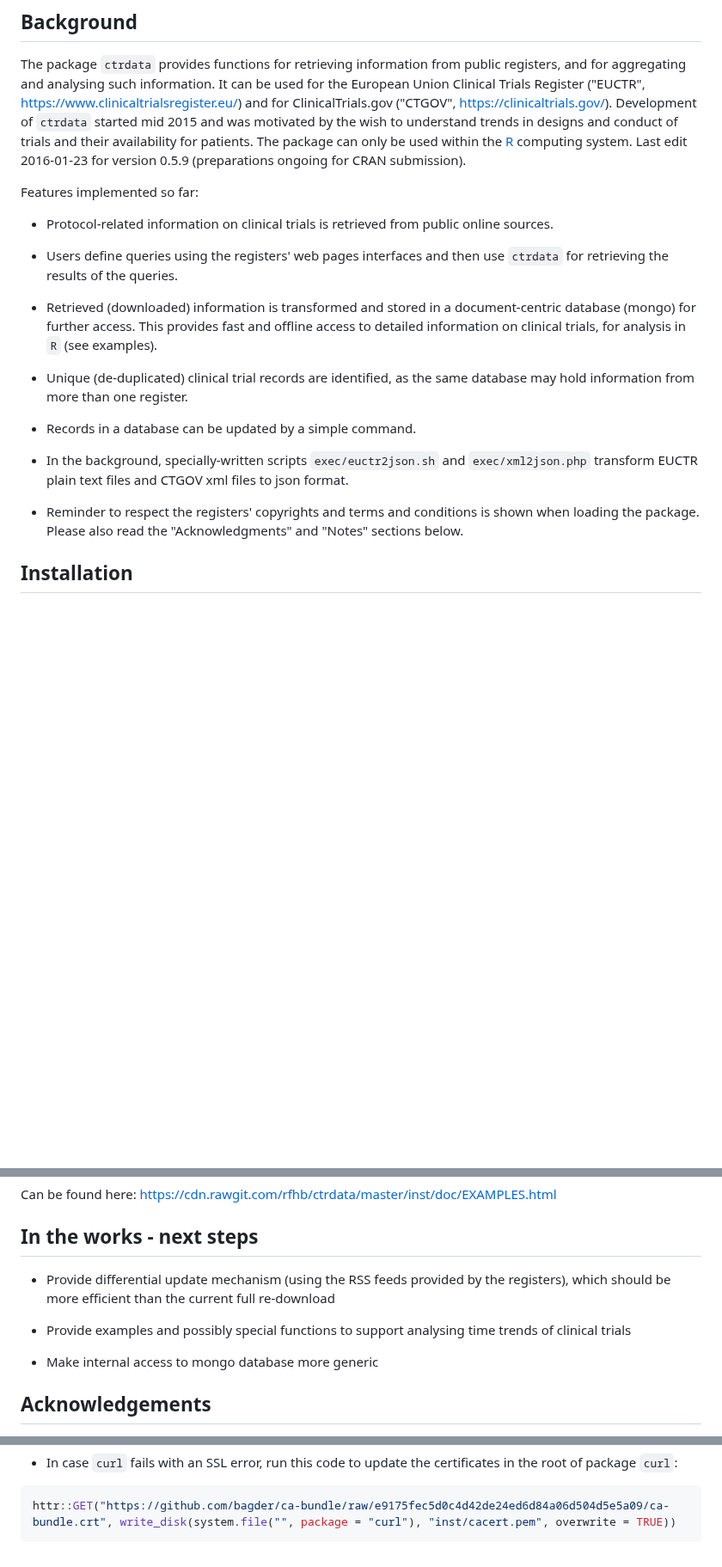
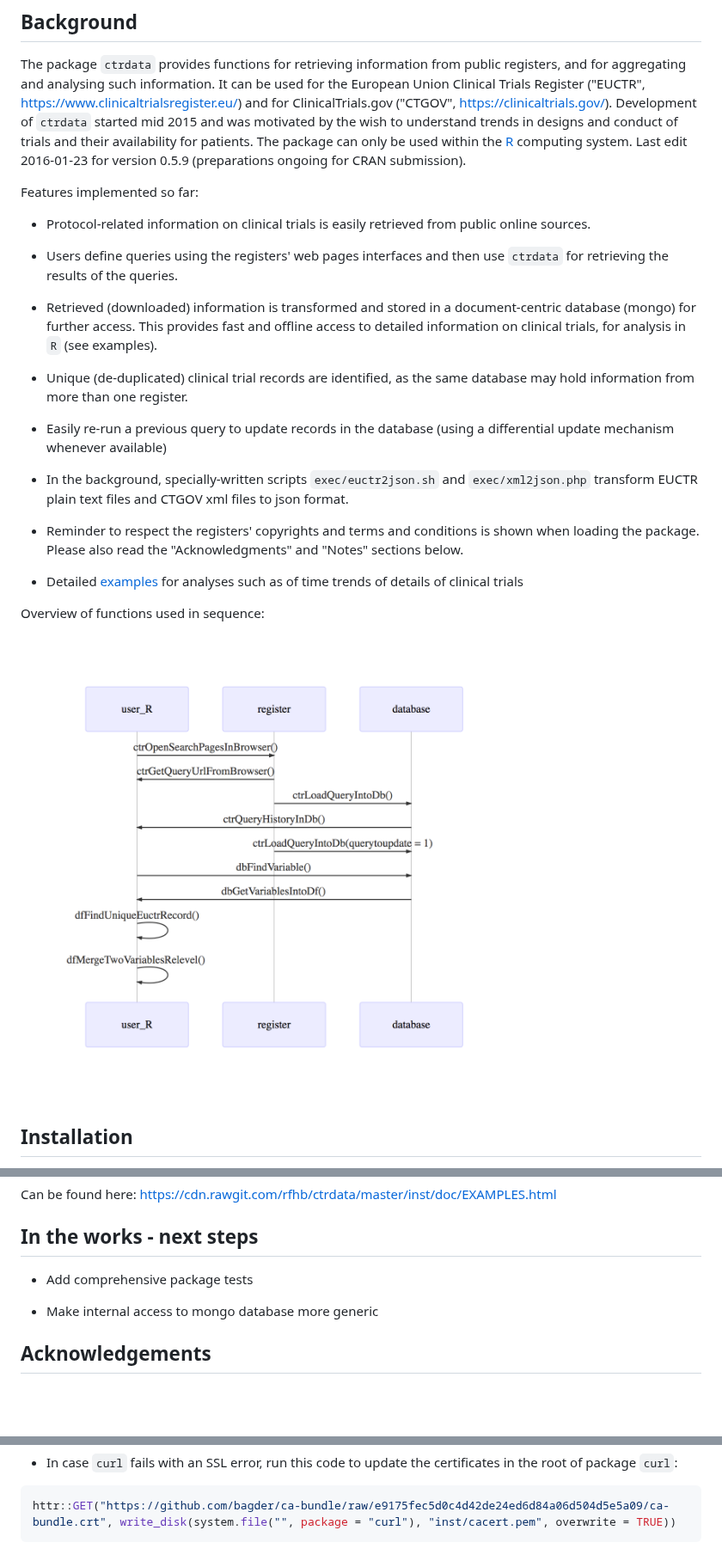
Before and after one commit to rfhb/ctrdata, a Markdown page: README.md, 3 parts joined by grey strips. Shown at 86% size. GitHub-like rendering; pictures changed too: Rplot.png (added); blank space fills up the shorter version.

Commit message:
documentation of working update mechanism

````diff
--- a/README.md
+++ b/README.md
@@ -17,7 +17,7 @@ The package `ctrdata` provides functions for retrieving information from public
 
 Features implemented so far:
 
-* Protocol-related information on clinical trials is retrieved from public online sources.
+* Protocol-related information on clinical trials is easily retrieved from public online sources.
 
 * Users define queries using the registers' web pages interfaces and then use `ctrdata` for retrieving the results of the queries.
 
@@ -25,12 +25,16 @@ Features implemented so far:
 
 * Unique (de-duplicated) clinical trial records are identified, as the same database may hold information from more than one register.
 
-* Records in a database can be updated by a simple command.
+* Easily re-run a previous query to update records in the database (using a differential update mechanism whenever available)
 
 * In the background, specially-written scripts `exec/euctr2json.sh` and `exec/xml2json.php` transform EUCTR plain text files and CTGOV xml files to json format.
 
 * Reminder to respect the registers' copyrights and terms and conditions is shown when loading the package. Please also read the "Acknowledgments" and "Notes" sections below.
 
+* Detailed [examples](https://cdn.rawgit.com/rfhb/ctrdata/master/inst/doc/EXAMPLES.html) for analyses such as of time trends of details of clinical trials
+
+Overview of functions used in sequence:
+![Overview workflow][1]
 
 ## Installation
 
@@ -164,12 +191,9 @@ Can be found here: [https://cdn.rawgit.com/rfhb/ctrdata/master/inst/doc/EXAMPLES
 
 ## In the works - next steps
 
-* Provide differential update mechanism (using the RSS feeds provided by the registers), which should be more efficient than the current full re-download
-
-* Provide examples and possibly special functions to support analysing time trends of clinical trials
+* Add comprehensive package tests
 
 * Make internal access to mongo database more generic
-
 
 ## Acknowledgements
 
@@ -202,3 +226,5 @@ Can be found here: [https://cdn.rawgit.com/rfhb/ctrdata/master/inst/doc/EXAMPLES
 ```R
 httr::GET("https://github.com/bagder/ca-bundle/raw/e9175fec5d0c4d42de24ed6d84a06d504d5e5a09/ca-bundle.crt", write_disk(system.file("", package = "curl"), "inst/cacert.pem", overwrite = TRUE))
 ```
+
+[1]: ./Rplot.png "Sequence diagram"
````
Also changed, not shown: other parts of README.md (+28 -5 lines), 3 other files.
